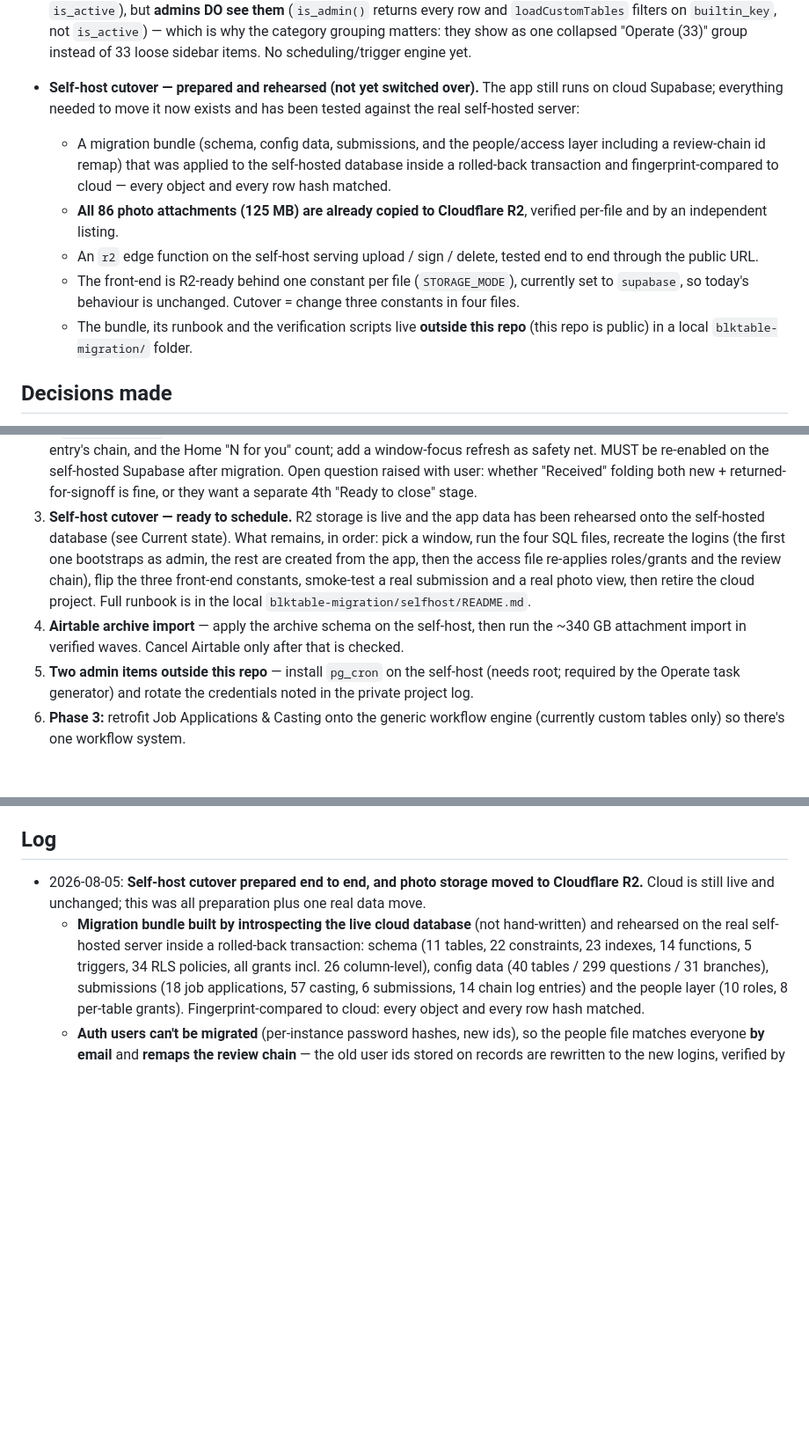
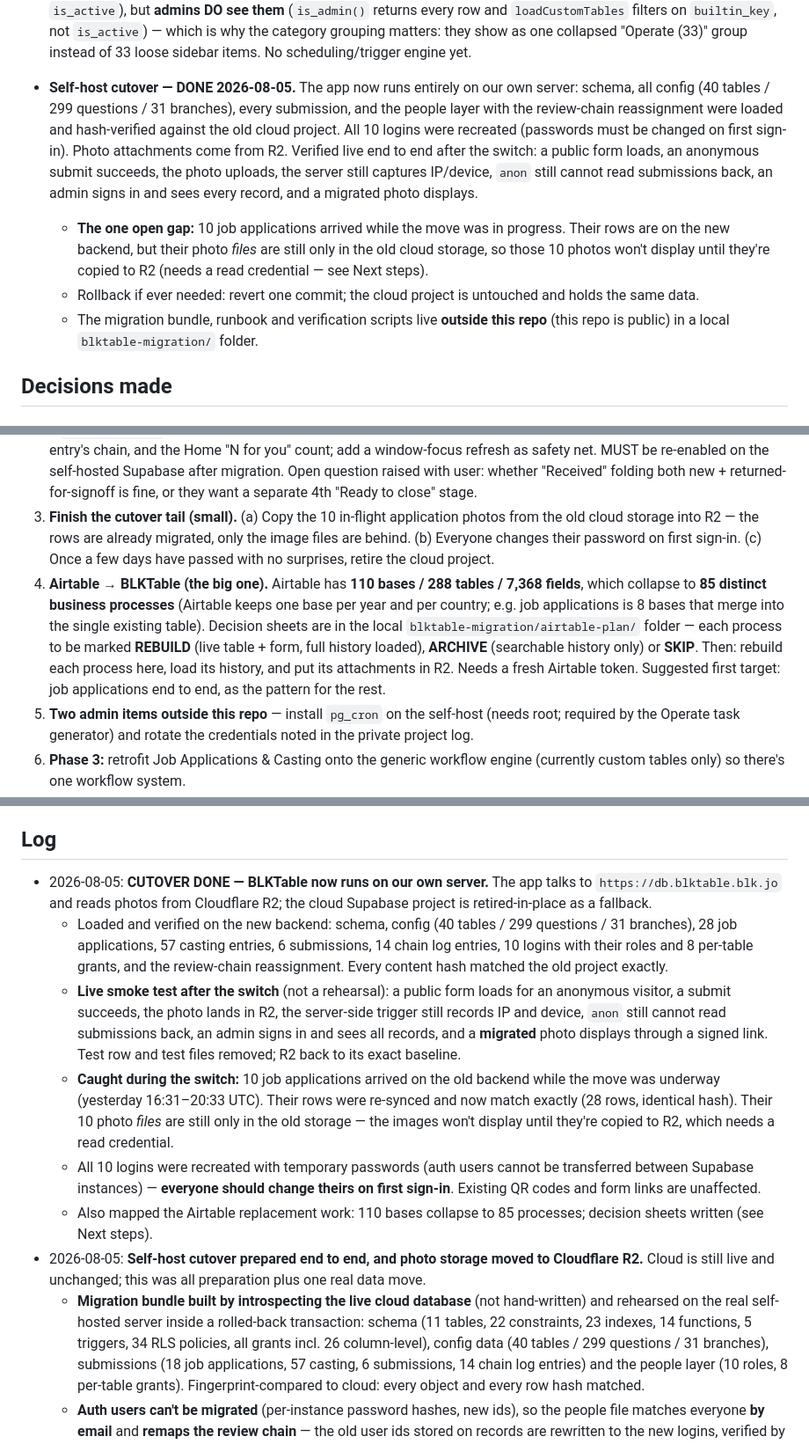
Before and after one commit to BlkTable/blktable.github.io, a Markdown page: STATUS.md, 3 parts joined by grey strips. Shown at 88% size. GitHub-like rendering; blank space fills up the shorter version.

Commit message:
Docs: cutover complete — running on the self-hosted backend
Records the switch: schema, config, submissions, logins and access all loaded
and hash-verified on the new backend; photos served from R2; live smoke test
passed after the switch.

Notes the one open gap (10 in-flight application photos still in the old
storage) and reframes the Airtable work: 110 bases collapse to 85 processes,
with decision sheets prepared.

Co-Authored-By: Claude Opus 5 (1M context) <noreply@anthropic.com>

```diff
--- a/STATUS.md
+++ b/STATUS.md
@@ -30,12 +30,10 @@ What works right now:
 - **Table categories (all tables + future ones):** `app_tables.category` groups tables in BOTH the sidebar (collapsible group header with a count, collapsed by default, choice remembered in `localStorage.blk_cat_collapsed`) and Home (cards under category headings). Uncategorised tables stay flat exactly as before. Task tables carry a `Task` badge and hide the public-form QR/link bar.
 - **Operate tasks (NEW, in progress):** the 33 active tasks from Operate Solution are imported into the DB as 33 task tables under the **"Operate" category** (249 questions, 31 branches). `kind='task'`, `is_active=false`. Reviewers cannot see them (no `table_access` grants) and the public form engine cannot serve them (anon RLS is restricted to `is_active`), but **admins DO see them** (`is_admin()` returns every row and `loadCustomTables` filters on `builtin_key`, not `is_active`) — which is why the category grouping matters: they show as one collapsed "Operate (33)" group instead of 33 loose sidebar items. No scheduling/trigger engine yet.
 
-- **Self-host cutover — prepared and rehearsed (not yet switched over).** The app still runs on cloud Supabase; everything needed to move it now exists and has been tested against the real self-hosted server:
-  - A migration bundle (schema, config data, submissions, and the people/access layer including a review-chain id remap) that was applied to the self-hosted database inside a rolled-back transaction and fingerprint-compared to cloud — every object and every row hash matched.
-  - **All 86 photo attachments (125 MB) are already copied to Cloudflare R2**, verified per-file and by an independent listing.
-  - An `r2` edge function on the self-host serving upload / sign / delete, tested end to end through the public URL.
-  - The front-end is R2-ready behind one constant per file (`STORAGE_MODE`), currently set to `supabase`, so today's behaviour is unchanged. Cutover = change three constants in four files.
-  - The bundle, its runbook and the verification scripts live **outside this repo** (this repo is public) in a local `blktable-migration/` folder.
+- **Self-host cutover — DONE 2026-08-05.** The app now runs entirely on our own server: schema, all config (40 tables / 299 questions / 31 branches), every submission, and the people layer with the review-chain reassignment were loaded and hash-verified against the old cloud project. All 10 logins were recreated (passwords must be changed on first sign-in). Photo attachments come from R2. Verified live end to end after the switch: a public form loads, an anonymous submit succeeds, the photo uploads, the server still captures IP/device, `anon` still cannot read submissions back, an admin signs in and sees every record, and a migrated photo displays.
+  - **The one open gap:** 10 job applications arrived while the move was in progress. Their rows are on the new backend, but their photo *files* are still only in the old cloud storage, so those 10 photos won't display until they're copied to R2 (needs a read credential — see Next steps).
+  - Rollback if ever needed: revert one commit; the cloud project is untouched and holds the same data.
+  - The migration bundle, runbook and verification scripts live **outside this repo** (this repo is public) in a local `blktable-migration/` folder.
 
 ## Decisions made
 - **Own code, not Airtable:** user explicitly rejected building inside Airtable; we only mimic the idea.
@@ -60,8 +58,8 @@ What works right now:
    b. **Return-to-assigner sign-off:** when the LAST reviewer submits feedback, route it back to the person who assigned them (the manager) → manager sees a "Mark as done" button → only that click = Done. (Today the last completion silently ends the chain.)
    c. **Realtime auto-refresh:** enable Supabase realtime on `app_submissions` + `submission_log` (publication is currently EMPTY — verified 2026-07-29). Live-update the table list/badges, the open entry's chain, and the Home "N for you" count; add a window-focus refresh as safety net. MUST be re-enabled on the self-hosted Supabase after migration.
    Open question raised with user: whether "Received" folding both new + returned-for-signoff is fine, or they want a separate 4th "Ready to close" stage.
-3. **Self-host cutover — ready to schedule.** R2 storage is live and the app data has been rehearsed onto the self-hosted database (see Current state). What remains, in order: pick a window, run the four SQL files, recreate the logins (the first one bootstraps as admin, the rest are created from the app, then the access file re-applies roles/grants and the review chain), flip the three front-end constants, smoke-test a real submission and a real photo view, then retire the cloud project. Full runbook is in the local `blktable-migration/selfhost/README.md`.
-4. **Airtable archive import** — apply the archive schema on the self-host, then run the ~340 GB attachment import in verified waves. Cancel Airtable only after that is checked.
+3. **Finish the cutover tail (small).** (a) Copy the 10 in-flight application photos from the old cloud storage into R2 — the rows are already migrated, only the image files are behind. (b) Everyone changes their password on first sign-in. (c) Once a few days have passed with no surprises, retire the cloud project.
+4. **Airtable → BLKTable (the big one).** Airtable has **110 bases / 288 tables / 7,368 fields**, which collapse to **85 distinct business processes** (Airtable keeps one base per year and per country; e.g. job applications is 8 bases that merge into the single existing table). Decision sheets are in the local `blktable-migration/airtable-plan/` folder — each process to be marked **REBUILD** (live table + form, full history loaded), **ARCHIVE** (searchable history only) or **SKIP**. Then: rebuild each process here, load its history, and put its attachments in R2. Needs a fresh Airtable token. Suggested first target: job applications end to end, as the pattern for the rest.
 5. **Two admin items outside this repo** — install `pg_cron` on the self-host (needs root; required by the Operate task generator) and rotate the credentials noted in the private project log.
 6. **Phase 3:** retrofit Job Applications & Casting onto the generic workflow engine (currently custom tables only) so there's one workflow system.
 7. **Extend the searchable dropdown + field-filter to the dashboard side** (offered 2026-07-30, awaiting go): make inline-edit dropdowns and the Filter panel's dropdown value/checklist type-to-search too (same combobox as the public form), so 300+ option fields are usable when editing/filtering, not just when submitting.
@@ -70,6 +68,12 @@ What works right now:
 10. **Open from the country work (2026-08-03), user hasn't decided:** (a) the Lebanon reviewer's scope still filters on phone prefix `+961`, not on the new `is_lebanese` answer — switch it if "Lebanese" should mean the answer, not the number; (b) non-Jordanian approved applicants now have no messaging path at all — if Lebanon hiring grows, they need their own invite text and location (the current invite hardcodes `BLK_LOCATION` in Amman); (c) the Lebanese question only fires on a `+961` number, so a Lebanese person applying with a Jordanian number is never asked.
 
 ## Log
+- 2026-08-05: **CUTOVER DONE — BLKTable now runs on our own server.** The app talks to `https://db.blktable.blk.jo` and reads photos from Cloudflare R2; the cloud Supabase project is retired-in-place as a fallback.
+  - Loaded and verified on the new backend: schema, config (40 tables / 299 questions / 31 branches), 28 job applications, 57 casting entries, 6 submissions, 14 chain log entries, 10 logins with their roles and 8 per-table grants, and the review-chain reassignment. Every content hash matched the old project exactly.
+  - **Live smoke test after the switch** (not a rehearsal): a public form loads for an anonymous visitor, a submit succeeds, the photo lands in R2, the server-side trigger still records IP and device, `anon` still cannot read submissions back, an admin signs in and sees all records, and a **migrated** photo displays through a signed link. Test row and test files removed; R2 back to its exact baseline.
+  - **Caught during the switch:** 10 job applications arrived on the old backend while the move was underway (yesterday 16:31–20:33 UTC). Their rows were re-synced and now match exactly (28 rows, identical hash). Their 10 photo *files* are still only in the old storage — the images won't display until they're copied to R2, which needs a read credential.
+  - All 10 logins were recreated with temporary passwords (auth users cannot be transferred between Supabase instances) — **everyone should change theirs on first sign-in**. Existing QR codes and form links are unaffected.
+  - Also mapped the Airtable replacement work: 110 bases collapse to 85 processes; decision sheets written (see Next steps).
 - 2026-08-05: **Self-host cutover prepared end to end, and photo storage moved to Cloudflare R2.** Cloud is still live and unchanged; this was all preparation plus one real data move.
   - **Migration bundle built by introspecting the live cloud database** (not hand-written) and rehearsed on the real self-hosted server inside a rolled-back transaction: schema (11 tables, 22 constraints, 23 indexes, 14 functions, 5 triggers, 34 RLS policies, all grants incl. 26 column-level), config data (40 tables / 299 questions / 31 branches), submissions (18 job applications, 57 casting, 6 submissions, 14 chain log entries) and the people layer (10 roles, 8 per-table grants). Fingerprint-compared to cloud: every object and every row hash matched.
   - **Auth users can't be migrated** (per-instance password hashes, new ids), so the people file matches everyone **by email** and **remaps the review chain** — the old user ids stored on records are rewritten to the new logins, verified by hashing chain ownership by email so it proves the right *person* lands back on each record, not just a resolvable id. A missing login warns by name and skips only that person; the file is re-runnable.
```
Also changed, not shown: other parts of STATUS.md (+1 -1 lines).
